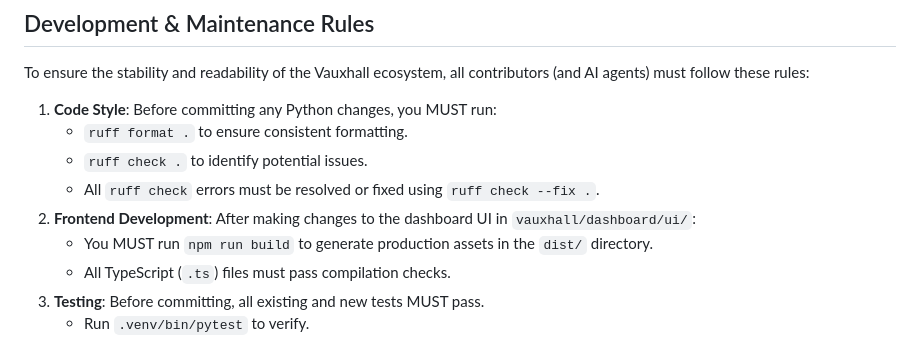
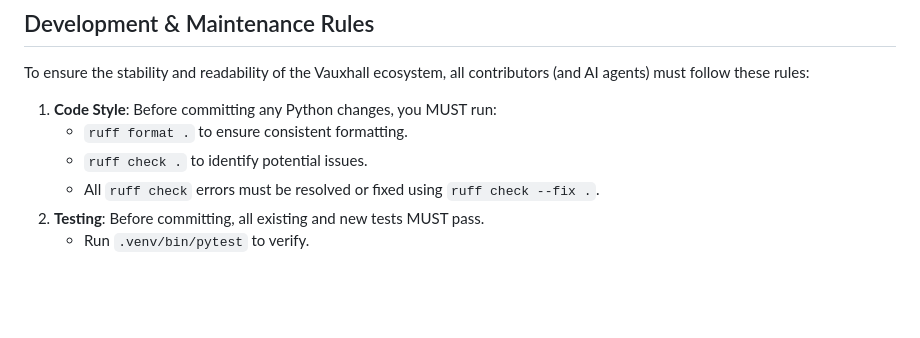
Before and after one commit to ipapadop/vauxhall, a Markdown page: AGENTS.md, the part around the change. Drawn GitHub-style; blank space fills up the shorter version.

```diff
--- a/AGENTS.md
+++ b/AGENTS.md
@@ -139,9 +139,6 @@ To ensure the stability and readability of the Vauxhall ecosystem, all contribut
     - `ruff format .` to ensure consistent formatting.
     - `ruff check .` to identify potential issues.
     - All `ruff check` errors must be resolved or fixed using `ruff check --fix .`.
-2.  **Frontend Development**: After making changes to the dashboard UI in `vauxhall/dashboard/ui/`:
-    - You MUST run `npm run build` to generate production assets in the `dist/` directory.
-    - All TypeScript (`.ts`) files must pass compilation checks.
 3.  **Testing**: Before committing, all existing and new tests MUST pass.
     - Run `.venv/bin/pytest` to verify.
     - Always add unit tests for new features or bug fixes.
```
Also changed, not shown: README.md (+3 -4 lines).
